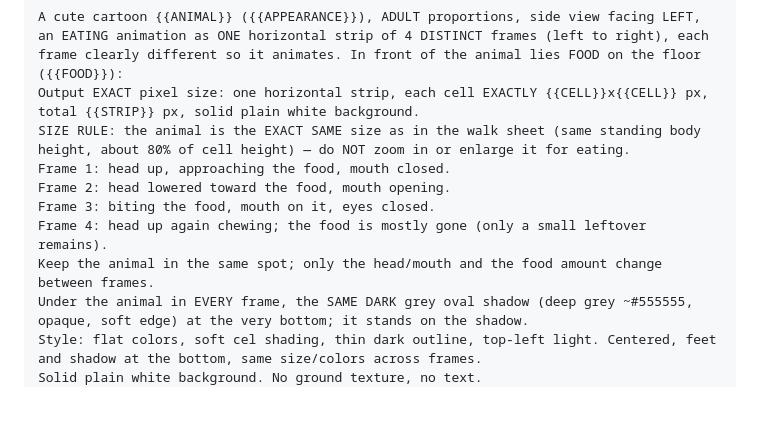
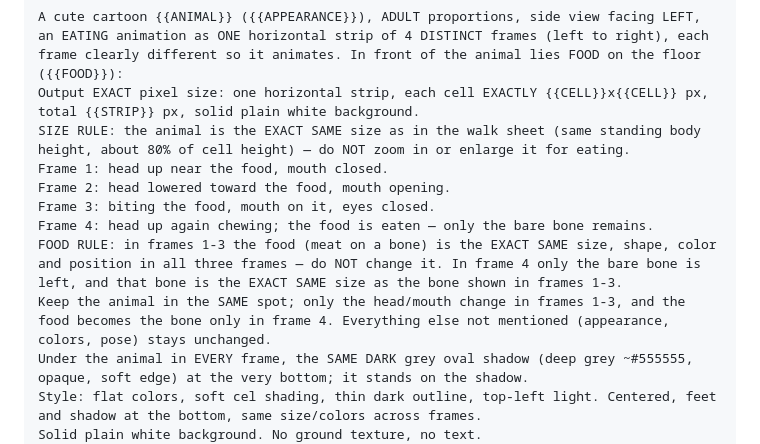
Before and after one commit to a26222239-sketch/Simulation-Games, a Markdown page: docs/ART_PROMPTS.md, the part around the change. Drawn GitHub-style; blank space fills up the shorter version.

Commit message:
進食 prompt 加 FOOD RULE：1-3格肉一致、第4格骨頭與前三格骨頭同大小，其餘不變
Co-Authored-By: Claude Opus 4.8 <noreply@anthropic.com>
Claude-Session: https://claude.ai/code/session_01C8kxTgjCc6TXezEuGUD9Qi

```diff
--- a/docs/ART_PROMPTS.md
+++ b/docs/ART_PROMPTS.md
@@ -117,11 +117,12 @@ with the SAME DARK grey oval shadow (deep grey ~#555555, opaque) under the feet
 A cute cartoon {{ANIMAL}} ({{APPEARANCE}}), ADULT proportions, side view facing LEFT, an EATING animation as ONE horizontal strip of 4 DISTINCT frames (left to right), each frame clearly different so it animates. In front of the animal lies FOOD on the floor ({{FOOD}}):
 Output EXACT pixel size: one horizontal strip, each cell EXACTLY {{CELL}}x{{CELL}} px, total {{STRIP}} px, solid plain white background.
 SIZE RULE: the animal is the EXACT SAME size as in the walk sheet (same standing body height, about 80% of cell height) — do NOT zoom in or enlarge it for eating.
-Frame 1: head up, approaching the food, mouth closed.
+Frame 1: head up near the food, mouth closed.
 Frame 2: head lowered toward the food, mouth opening.
 Frame 3: biting the food, mouth on it, eyes closed.
-Frame 4: head up again chewing; the food is mostly gone (only a small leftover remains).
-Keep the animal in the same spot; only the head/mouth and the food amount change between frames.
+Frame 4: head up again chewing; the food is eaten — only the bare bone remains.
+FOOD RULE: in frames 1-3 the food (meat on a bone) is the EXACT SAME size, shape, color and position in all three frames — do NOT change it. In frame 4 only the bare bone is left, and that bone is the EXACT SAME size as the bone shown in frames 1-3.
+Keep the animal in the SAME spot; only the head/mouth change in frames 1-3, and the food becomes the bone only in frame 4. Everything else not mentioned (appearance, colors, pose) stays unchanged.
 Under the animal in EVERY frame, the SAME DARK grey oval shadow (deep grey ~#555555, opaque, soft edge) at the very bottom; it stands on the shadow.
 Style: flat colors, soft cel shading, thin dark outline, top-left light. Centered, feet and shadow at the bottom, same size/colors across frames.
 Solid plain white background. No ground texture, no text.
```
